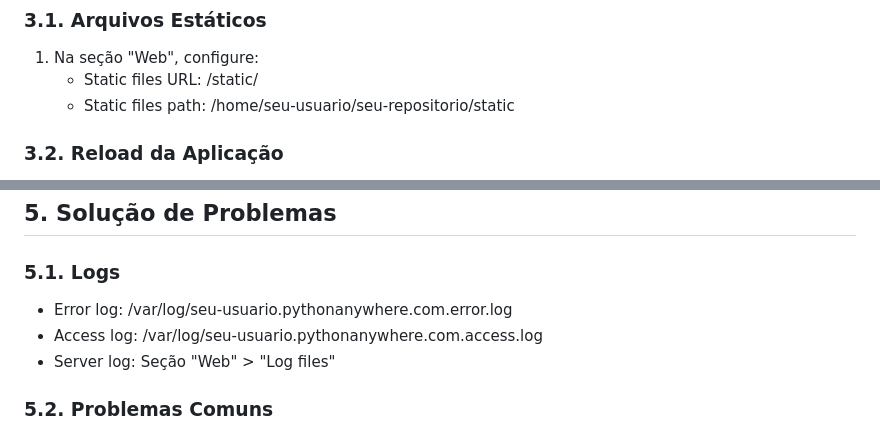
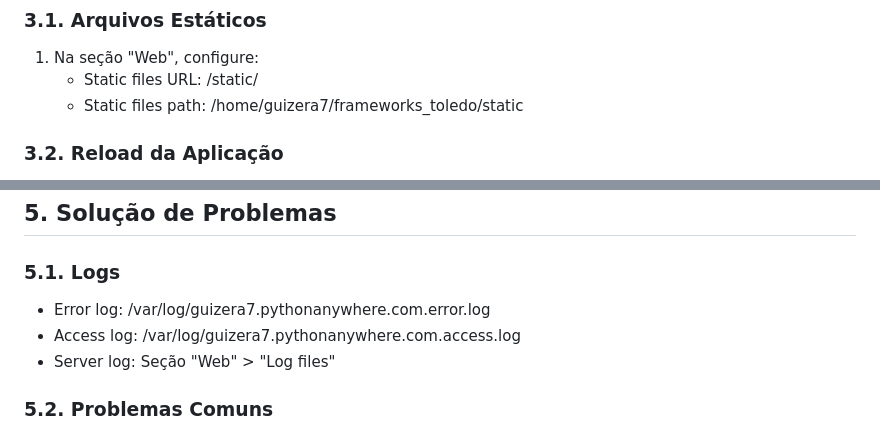
Before and after one commit to Guizera/frameworks_toledo, a Markdown page: docs/implantacao_pythonanywhere.md, 2 parts joined by grey strips. GitHub-like rendering.

Commit message:
update doc pythonanywhere

```diff
--- a/docs/implantacao_pythonanywhere.md
+++ b/docs/implantacao_pythonanywhere.md
@@ -83,7 +83,7 @@
 ### 3.1. Arquivos Estáticos
 1. Na seção "Web", configure:
    - Static files URL: /static/
-   - Static files path: /home/seu-usuario/seu-repositorio/static
+   - Static files path: /home/guizera7/frameworks_toledo/static
 
 ### 3.2. Reload da Aplicação
 1. Clique em "Reload" na seção "Web"
@@ -114,8 +114,8 @@
 ## 5. Solução de Problemas
 
 ### 5.1. Logs
-- Error log: /var/log/seu-usuario.pythonanywhere.com.error.log
-- Access log: /var/log/seu-usuario.pythonanywhere.com.access.log
+- Error log: /var/log/guizera7.pythonanywhere.com.error.log
+- Access log: /var/log/guizera7.pythonanywhere.com.access.log
 - Server log: Seção "Web" > "Log files"
 
 ### 5.2. Problemas Comuns
```
